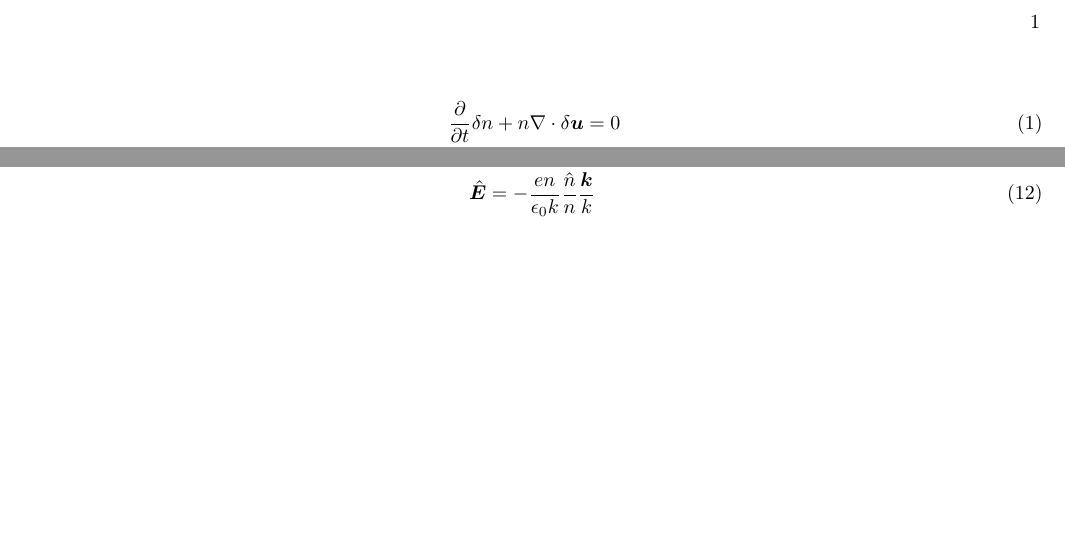
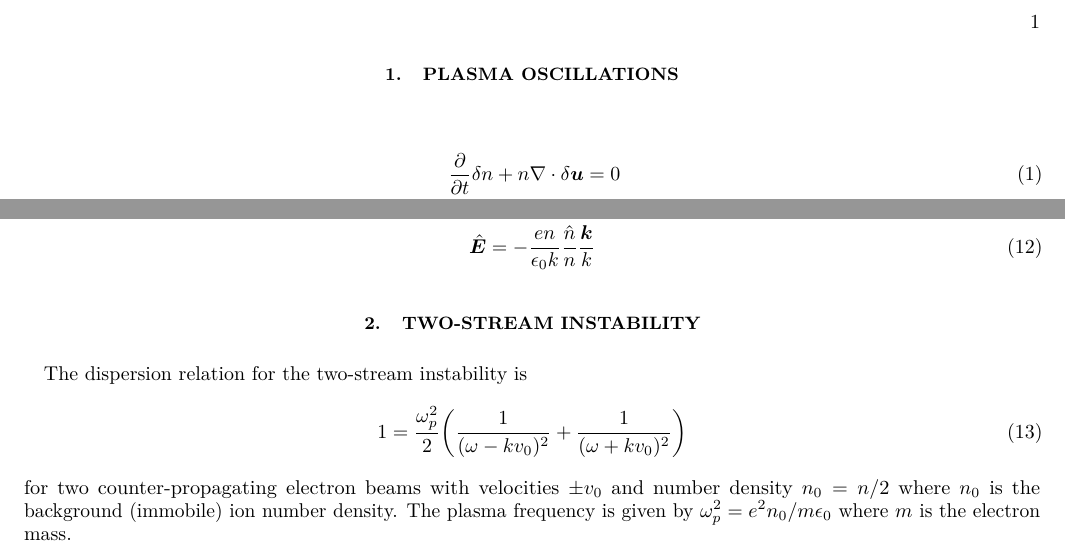
Before and after one commit to nbia-astro/skeletor, a LaTeX paper (doc/plasma-oscillations.tex): two parts of the page, joined at a grey line, cut so that both start at the same text, the shorter picture padded with empty space. Compiled offline with pdfLaTeX.

Commit message:
Added dispersion relation to tex file

```diff
--- a/doc/plasma-oscillations.tex
+++ b/doc/plasma-oscillations.tex
@@ -15,6 +15,8 @@
 \input{preamble}
 
 \begin{document}
+
+\section{Plasma oscillations}
 
 \begin{align}
   \pder{}{t}\delta n + n\nabla\cdot\delta\vec{u} &= 0 \\
@@ -43,5 +45,16 @@
   \hat{\vec{E}} &= -\frac{en}{\epsilon_0 k}\frac{\hat{n}}{n}\frac{\vec{k}}{k}
 \end{align}
 
+\section{Two-stream instability}
+
+The dispersion relation for the two-stream instability is
+\begin{equation}
+  1 = \frac{\omega_p^2}{2}
+  \left(\frac{1}{(\omega - k v_0)^2} + \frac{1}{(\omega + k v_0)^2}\right)
+\end{equation}
+for two counter-propagating electron beams with velocities $\pm v_0$ and
+number density $n_0 = n/2$ where $n_0$ is the background (immobile) ion number
+density. The plasma frequency is given by $\omega_p^2 = e^2 n_0/m\epsilon_0$
+where $m$ is the electron mass.
 
 \end{document}
```
